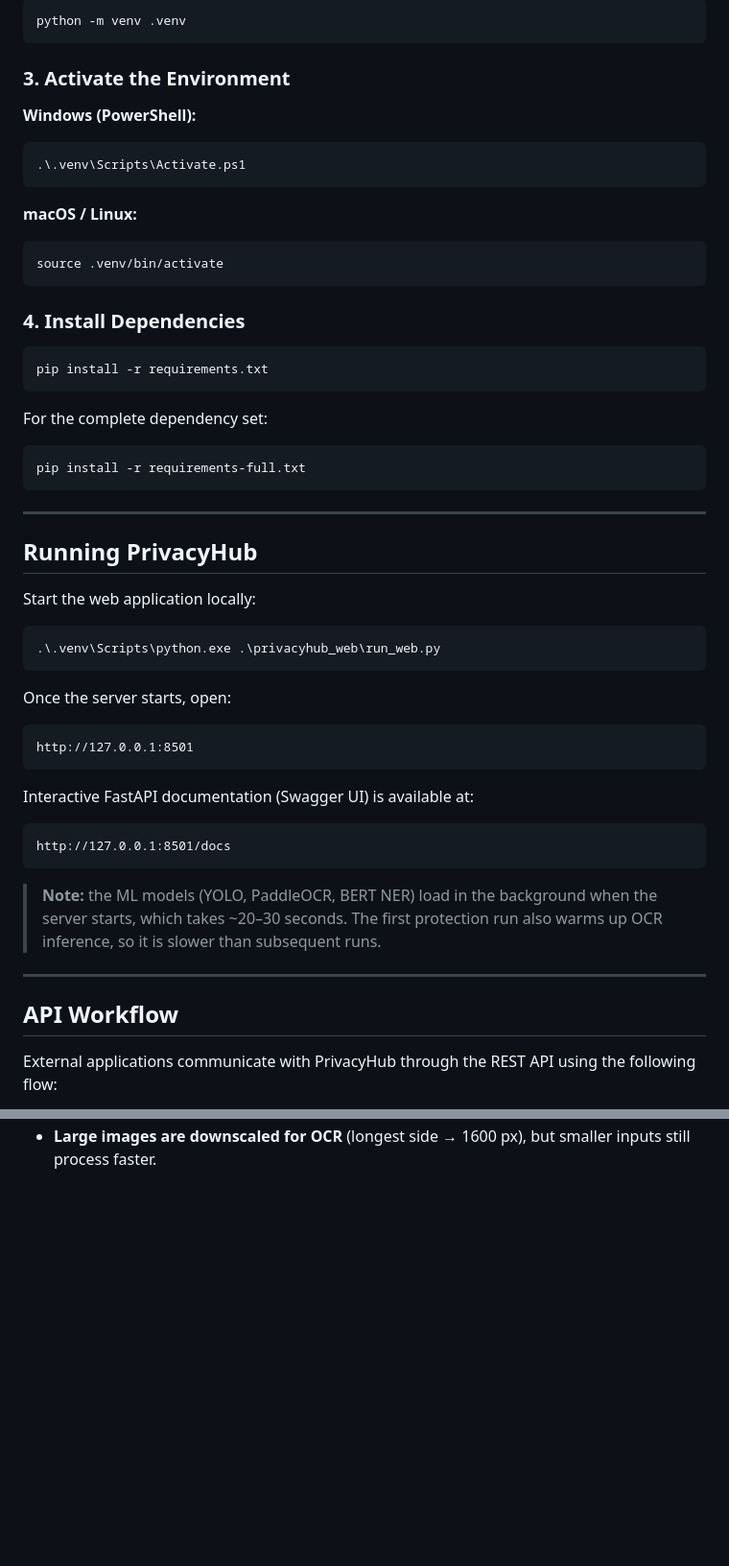
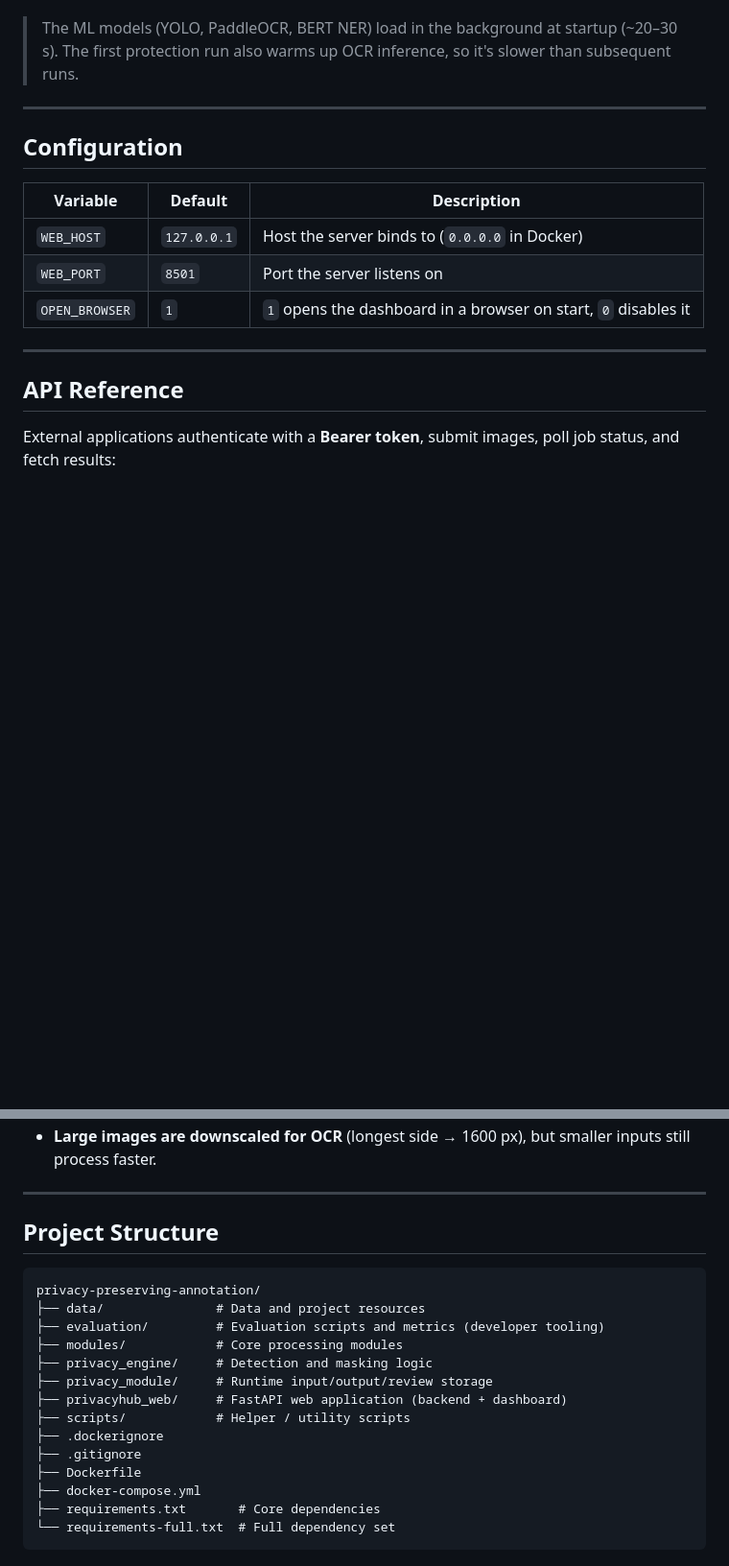
Before and after one commit to snehaja05d/privacy-preserving-annotation, a Markdown page: README.md, 2 parts joined by grey strips. Shown at 96% size. Drawn GitHub-style; blank space fills up the shorter version.

````diff
--- a/README.md
+++ b/README.md
@@ -214,63 +158,21 @@ cd privacy-preserving-annotation
 
-```bash
-python -m venv .venv
-```
-
-### 3. Activate the Environment
-
-**Windows (PowerShell):**
-
-```powershell
-.\.venv\Scripts\Activate.ps1
-```
-
-**macOS / Linux:**
-
-```bash
-source .venv/bin/activate
-```
-
-### 4. Install Dependencies
-
-```bash
-pip install -r requirements.txt
-```
-
-For the complete dependency set:
-
-```bash
-pip install -r requirements-full.txt
-```
+> The ML models (YOLO, PaddleOCR, BERT NER) load in the background at startup (~20–30 s). The first protection run also warms up OCR inference, so it's slower than subsequent runs.
 
 ---
 
-## Running PrivacyHub
+## Configuration
 
-Start the web application locally:
-
-```powershell
-.\.venv\Scripts\python.exe .\privacyhub_web\run_web.py
-```
-
-Once the server starts, open:
-
-```text
-http://127.0.0.1:8501
-```
-
-Interactive FastAPI documentation (Swagger UI) is available at:
-
-```text
-http://127.0.0.1:8501/docs
-```
-
-> **Note:** the ML models (YOLO, PaddleOCR, BERT NER) load in the background when the server starts, which takes ~20–30 seconds. The first protection run also warms up OCR inference, so it is slower than subsequent runs.
+| Variable | Default | Description |
+|---|---|---|
+| `WEB_HOST` | `127.0.0.1` | Host the server binds to (`0.0.0.0` in Docker) |
+| `WEB_PORT` | `8501` | Port the server listens on |
+| `OPEN_BROWSER` | `1` | `1` opens the dashboard in a browser on start, `0` disables it |
 
 ---
 
-## API Workflow
+## API Reference
 
-External applications communicate with PrivacyHub through the REST API using the following flow:
+External applications authenticate with a **Bearer token**, submit images, poll job status, and fetch results:
 
 ```mermaid
 sequenceDiagram
@@ -404 +301,23 @@ Example — Xtreme1 dataset upload as a 3-step chain:
 - **Large images are downscaled for OCR** (longest side → 1600 px), but smaller inputs still process faster.
+
+---
+
+## Project Structure
+
+```text
+privacy-preserving-annotation/
+├── data/               # Data and project resources
+├── evaluation/         # Evaluation scripts and metrics (developer tooling)
+├── modules/            # Core processing modules
+├── privacy_engine/     # Detection and masking logic
+├── privacy_module/     # Runtime input/output/review storage
+├── privacyhub_web/     # FastAPI web application (backend + dashboard)
+├── scripts/            # Helper / utility scripts
+├── .dockerignore
+├── .gitignore
+├── Dockerfile
+├── docker-compose.yml
+├── requirements.txt       # Core dependencies
+└── requirements-full.txt  # Full dependency set
+```
+
````
Also changed, not shown: other parts of README.md (+174 -214 lines).
